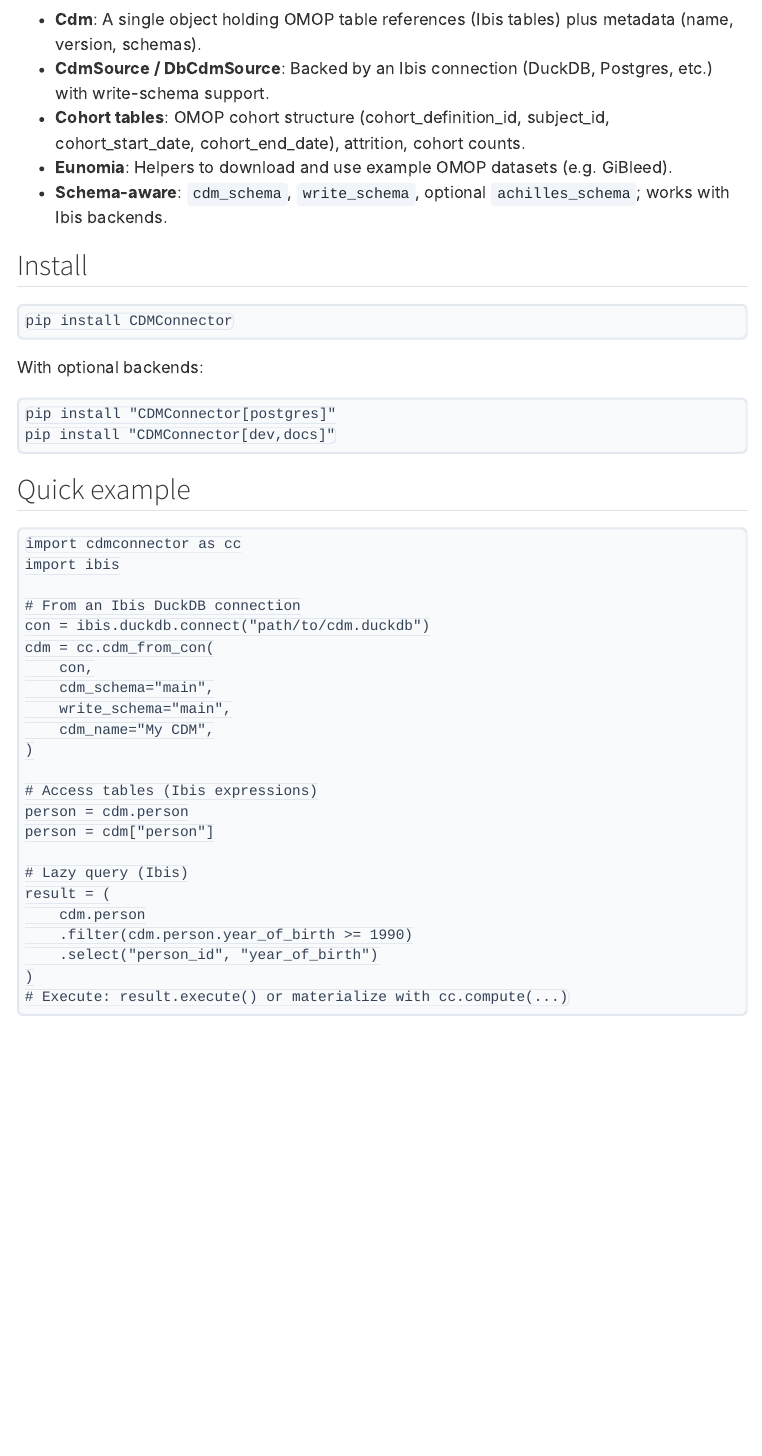
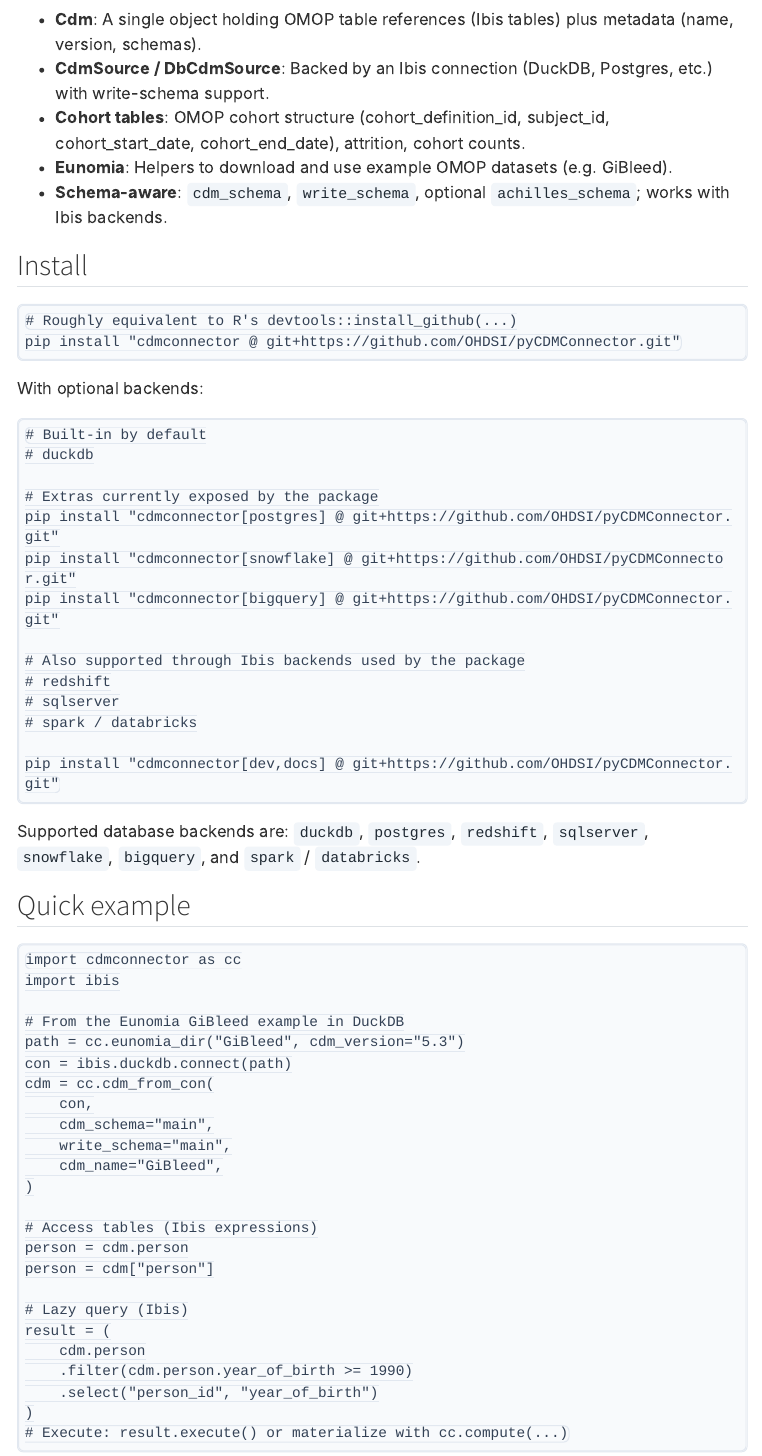
Before and after one commit to OHDSI/pyCDMConnector, a Quarto document (docs-src/index.qmd): the page in a window 1100 px wide, from 210 px down. Rendered offline with R 4.5, knitr and Pandoc in place of Quarto, with nearby package versions; menus at the side of the page are left out; long lines of code are wrapped.

Commit message:
update docs

````diff
--- a/docs-src/index.qmd
+++ b/docs-src/index.qmd
@@ -15,15 +15,30 @@ title: "CDMConnector"
 ## Install
 
 ```bash
-pip install CDMConnector
+# Roughly equivalent to R's devtools::install_github(...)
+pip install "cdmconnector @ git+https://github.com/OHDSI/pyCDMConnector.git"
 ```
 
 With optional backends:
 
 ```bash
-pip install "CDMConnector[postgres]"
-pip install "CDMConnector[dev,docs]"
+# Built-in by default
+# duckdb
+
+# Extras currently exposed by the package
+pip install "cdmconnector[postgres] @ git+https://github.com/OHDSI/pyCDMConnector.git"
+pip install "cdmconnector[snowflake] @ git+https://github.com/OHDSI/pyCDMConnector.git"
+pip install "cdmconnector[bigquery] @ git+https://github.com/OHDSI/pyCDMConnector.git"
+
+# Also supported through Ibis backends used by the package
+# redshift
+# sqlserver
+# spark / databricks
+
+pip install "cdmconnector[dev,docs] @ git+https://github.com/OHDSI/pyCDMConnector.git"
 ```
+
+Supported database backends are: `duckdb`, `postgres`, `redshift`, `sqlserver`, `snowflake`, `bigquery`, and `spark` / `databricks`.
 
 ## Quick example
 
@@ -31,13 +46,14 @@ pip install "CDMConnector[dev,docs]"
 import cdmconnector as cc
 import ibis
 
-# From an Ibis DuckDB connection
-con = ibis.duckdb.connect("path/to/cdm.duckdb")
+# From the Eunomia GiBleed example in DuckDB
+path = cc.eunomia_dir("GiBleed", cdm_version="5.3")
+con = ibis.duckdb.connect(path)
 cdm = cc.cdm_from_con(
     con,
     cdm_schema="main",
     write_schema="main",
-    cdm_name="My CDM",
+    cdm_name="GiBleed",
 )
 
 # Access tables (Ibis expressions)
--- a/docs-src/notebooks/index.qmd
+++ b/docs-src/notebooks/index.qmd
@@ -18,7 +18,7 @@ This section contains **Jupyter notebooks** that teach the `cdmconnector` packag
 
 ## Running locally
 
-1. **Environment**: Create a venv and install the package with DuckDB: `pip install -e ".[duckdb]"` (or `pip install CDMConnector` and `ibis-framework[duckdb]`).
+1. **Environment**: Create a venv and install the package with DuckDB: `pip install -e ".[duckdb]"`. If you want the GitHub-install equivalent of R's `devtools::install_github()`, use `pip install "cdmconnector @ git+https://github.com/OHDSI/pyCDMConnector.git"`.
 2. **Eunomia**: Example data is downloaded on first use via `cc.eunomia_dir("GiBleed")`, or run `cc.download_eunomia_data("GiBleed")` in advance.
 3. **Paths**: Run Jupyter from the **repository root** so `docs-src/assets/cohort_json` and other paths resolve.
 
````
Also changed, not shown: docs-src/notebooks/10_pedagogical_omop_gibleed.qmd (+2 -1 lines), docs-src/tutorials/database_connection_examples.qmd (+5 -5 lines), README.md, docs-src/notebooks/README.md.
